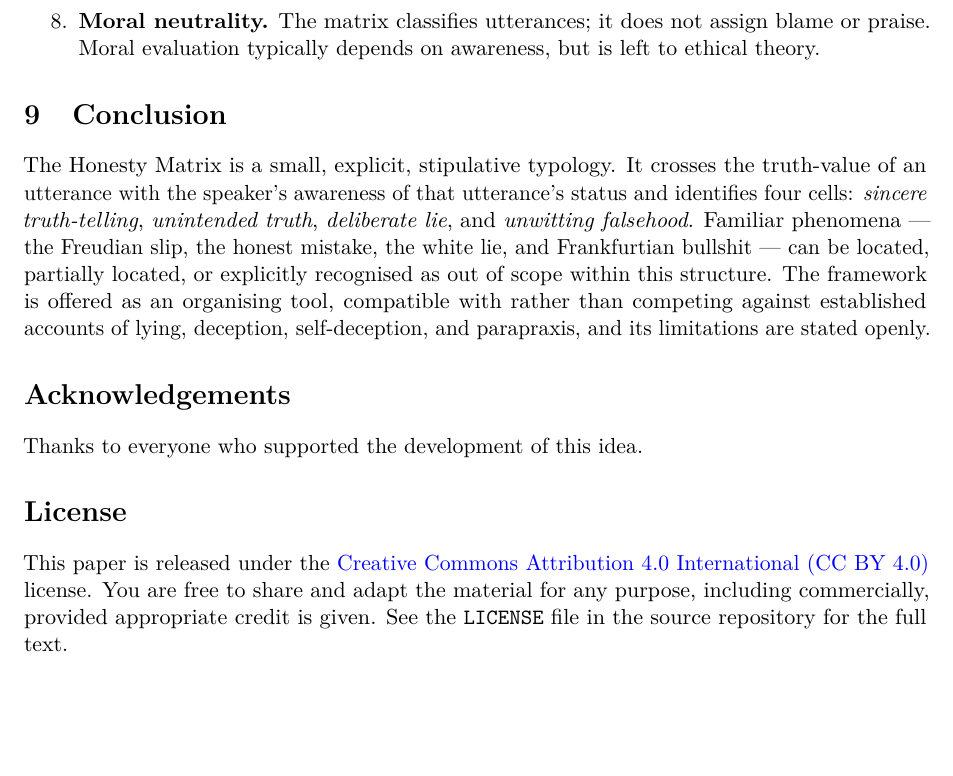
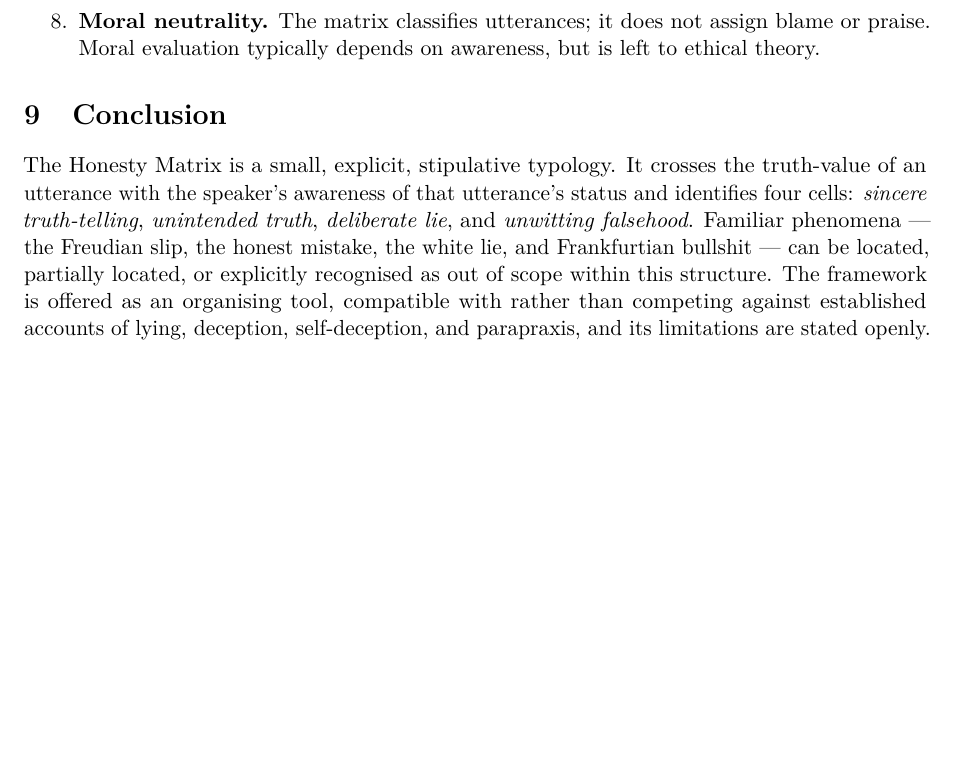
Before and after one commit to McNopper/HonestyMatrix, a LaTeX paper (honesty-matrix.tex): part of page 5 of 6, cut so that both start at the same text, the shorter picture padded with empty space. Compiled offline with pdfLaTeX.

Commit message:
Remove acknowledgments and in-paper License section; align LICENSE/README
Co-Authored-By: Claude Opus 4.7 (1M context) <noreply@anthropic.com>

```diff
--- a/honesty-matrix.tex
+++ b/honesty-matrix.tex
@@ -344,19 +344,6 @@ compatible with rather than competing against established accounts of
 lying, deception, self-deception, and parapraxis, and its limitations
 are stated openly.
 
-\section*{Acknowledgements}
-
-Thanks to everyone who supported the development of this idea.
-
-\section*{License}
-
-This paper is released under the
-\href{https://creativecommons.org/licenses/by/4.0/}{Creative Commons
-Attribution 4.0 International (CC BY 4.0)} license. You are free to
-share and adapt the material for any purpose, including commercially,
-provided appropriate credit is given. See the \texttt{LICENSE} file in
-the source repository for the full text.
-
 \begin{thebibliography}{99}
 
 \bibitem{augustine}
```
Also changed, not shown: README.md, honesty-matrix.pdf, 1 other file.
